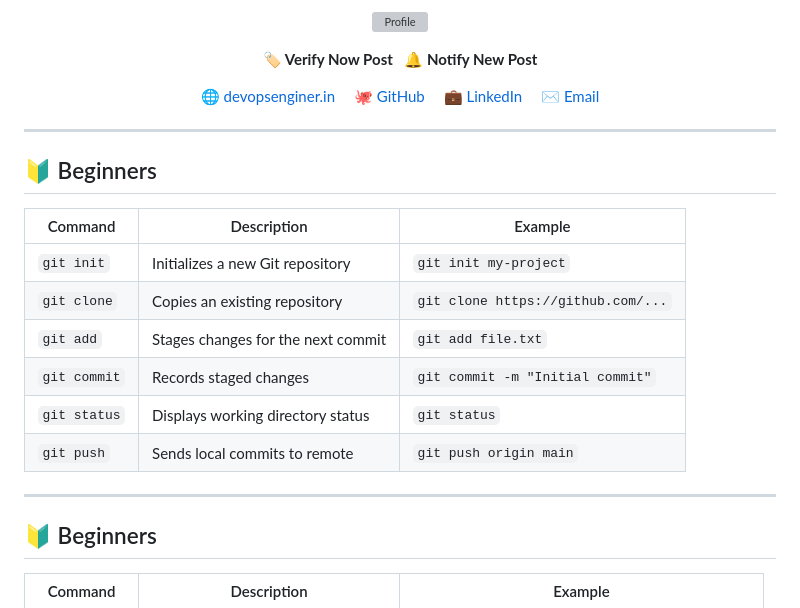
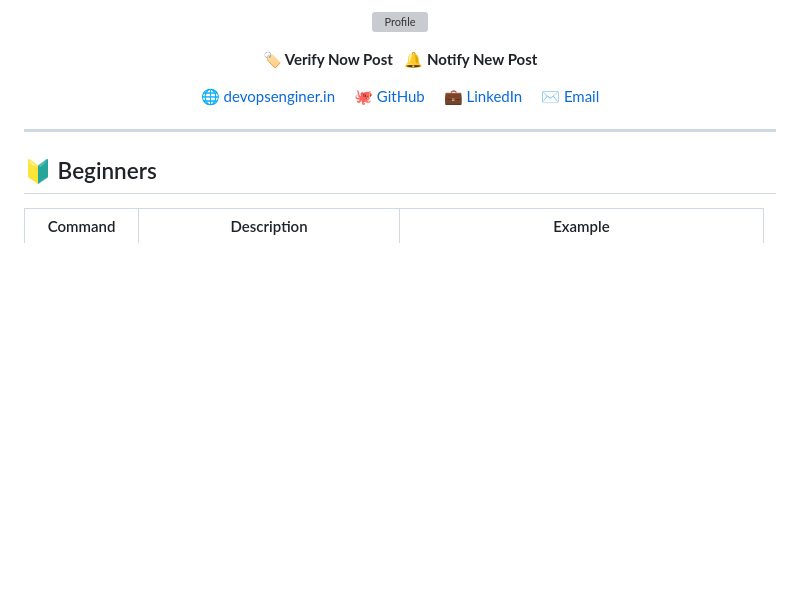
Before and after one commit to WizardBrew/Git-cmd-for-beginners-to-Advanced, a Markdown page: README.md, the part around the change. Drawn GitHub-style; blank space fills up the shorter version; grey boxes are pictures that could not be loaded.

Commit message:
Update-6

```diff
--- a/README.md
+++ b/README.md
@@ -25,19 +25,6 @@
   💼 <a href="https://www.linkedin.com/in/parvezmustak8004/">LinkedIn</a>
   ✉️ <a href="mailto:wizardbrew@outlook.com">Email</a>
 </p>
-
----
-
-## 🔰 Beginners
-
-| Command     | Description                        | Example                               |
-|-------------|------------------------------------|---------------------------------------|
-| `git init`  | Initializes a new Git repository   | `git init my-project`                 |
-| `git clone` | Copies an existing repository      | `git clone https://github.com/...`    |
-| `git add`   | Stages changes for the next commit | `git add file.txt`                    |
-| `git commit`| Records staged changes             | `git commit -m "Initial commit"`      |
-| `git status`| Displays working directory status  | `git status`                          |
-| `git push`  | Sends local commits to remote      | `git push origin main`                |
 
 ---
 
```
